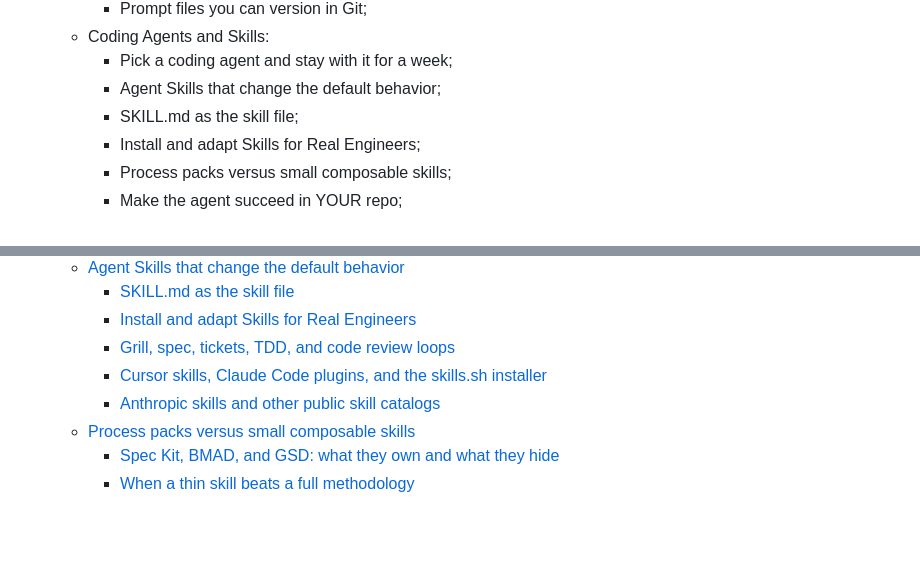
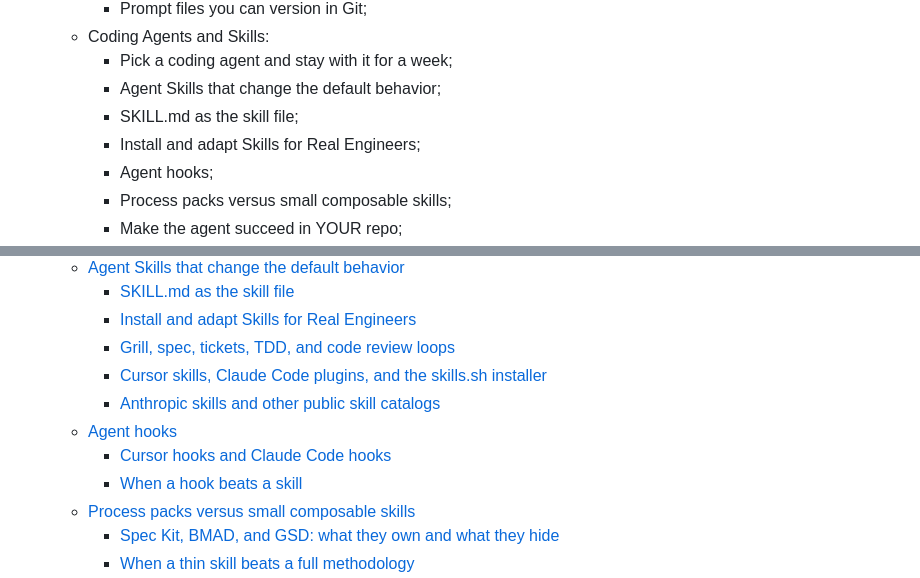
Before and after one commit to Ditectrev/Awesome-GenAI, a Markdown page: README.md, 2 parts joined by grey strips. Rendered like a GitHub page; blank space fills up the shorter version.

Commit message:
Add agent hooks next to skills
Cover Cursor and Claude Code hooks, and when a hook is the better control than a skill.

Co-authored-by: daniel.danielecki <daniel.danielecki@mail.com>

```diff
--- a/README.md
+++ b/README.md
@@ -56,6 +56,7 @@ There are many ways to support us; in exchange, you'll get this material in a pr
      - Agent Skills that change the default behavior;
      - SKILL.md as the skill file;
      - Install and adapt Skills for Real Engineers;
+     - Agent hooks;
      - Process packs versus small composable skills;
      - Make the agent succeed in YOUR repo;
    - Structured Outputs and Tool Calling:
@@ -215,6 +216,9 @@ We are so thankful for every contribution, which makes sure we can deliver top-n
     - [Grill, spec, tickets, TDD, and code review loops](#grill-spec-tickets-tdd-and-code-review-loops)
     - [Cursor skills, Claude Code plugins, and the skills.sh installer](#cursor-skills-claude-code-plugins-and-the-skillssh-installer)
     - [Anthropic skills and other public skill catalogs](#anthropic-skills-and-other-public-skill-catalogs)
+  - [Agent hooks](#agent-hooks)
+    - [Cursor hooks and Claude Code hooks](#cursor-hooks-and-claude-code-hooks)
+    - [When a hook beats a skill](#when-a-hook-beats-a-skill)
   - [Process packs versus small composable skills](#process-packs-versus-small-composable-skills)
     - [Spec Kit, BMAD, and GSD: what they own and what they hide](#spec-kit-bmad-and-gsd-what-they-own-and-what-they-hide)
     - [When a thin skill beats a full methodology](#when-a-thin-skill-beats-a-full-methodology)
```
Also changed, not shown: docs/genai-book-toc.md (+3 -0 lines).
